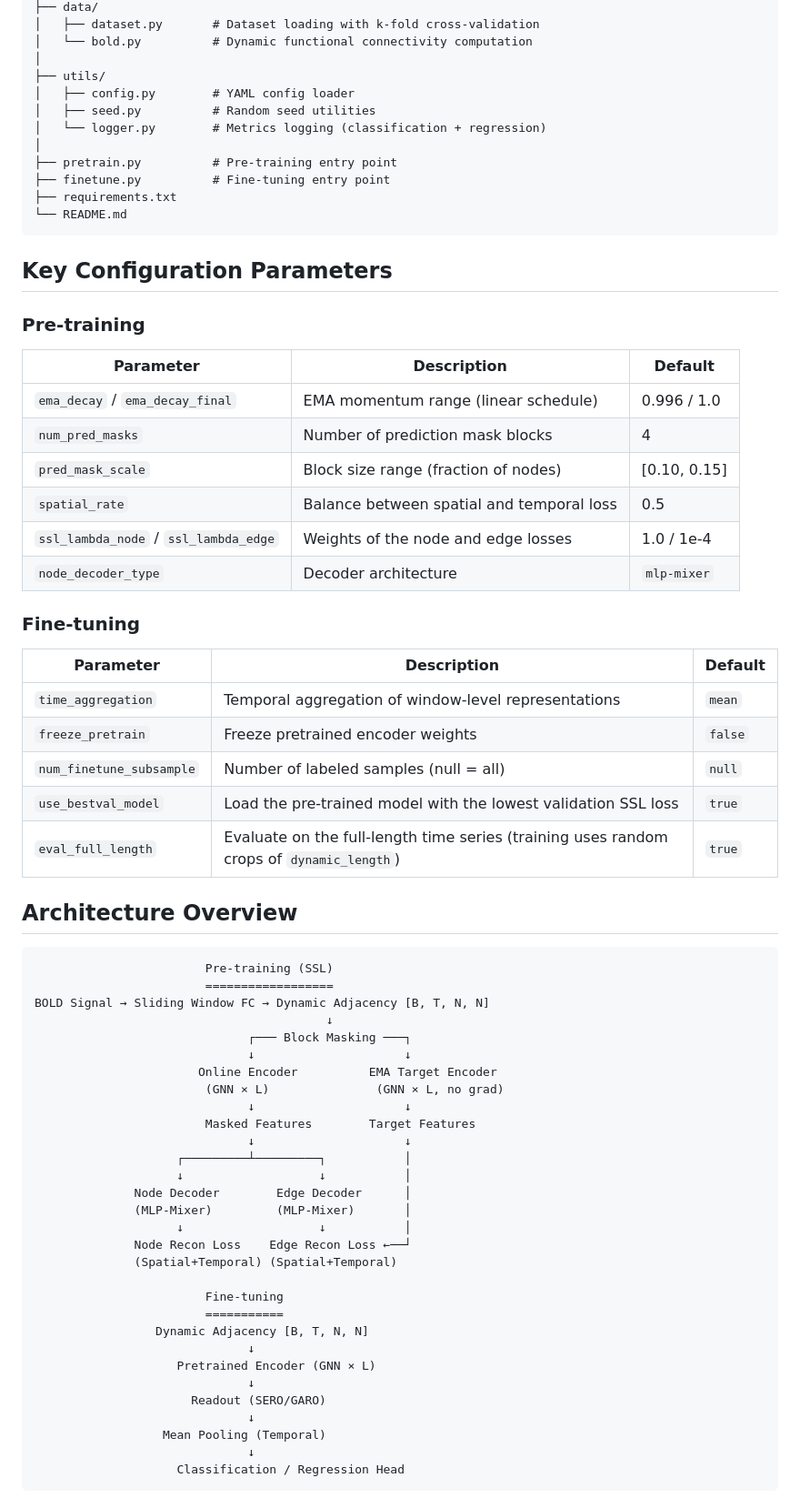
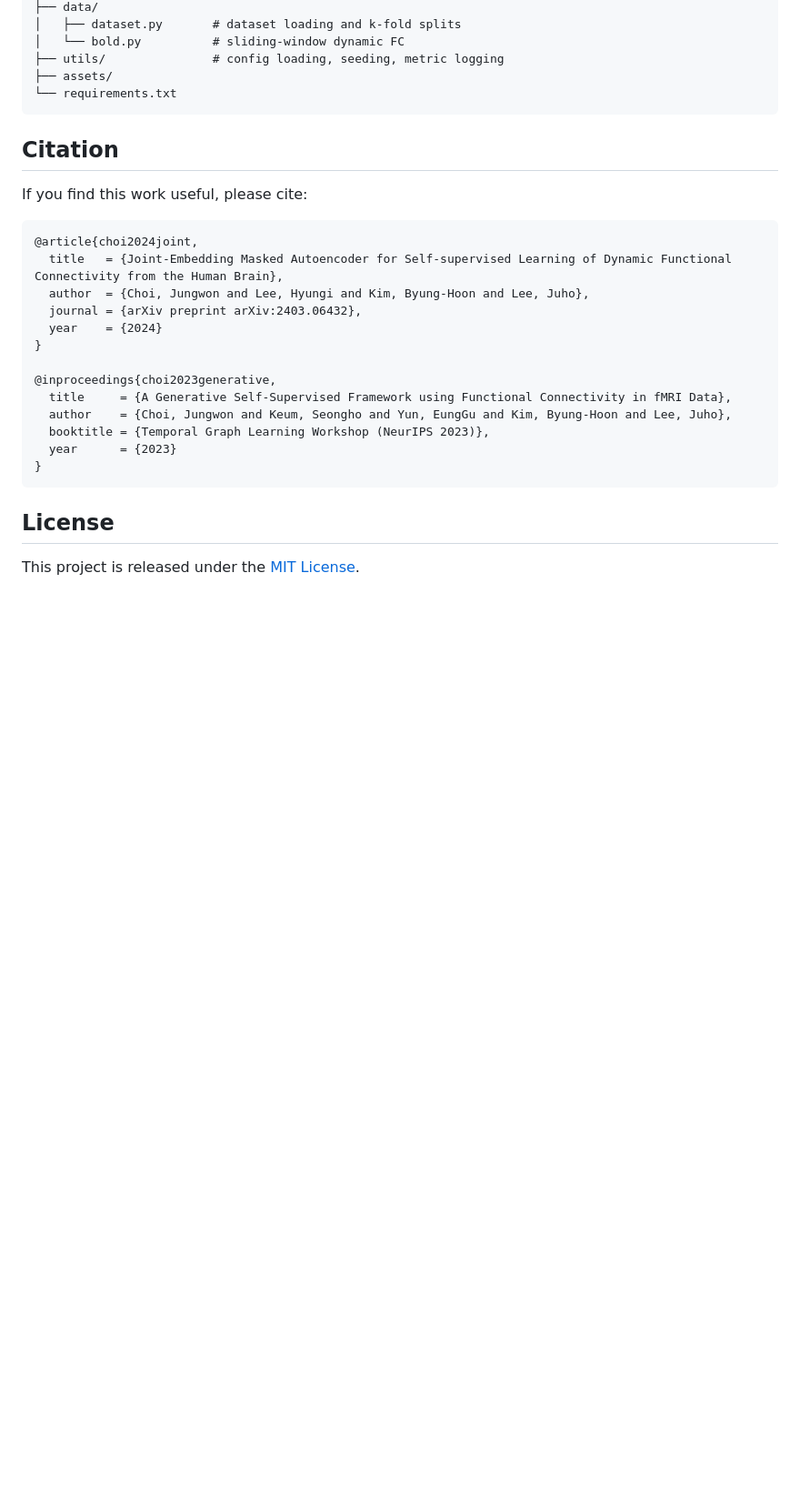
Before and after one commit to jungwon-choi/ST-JEMA, a Markdown page: README.md, the part around one of its changes. Shown at 91% size. Rendered like a GitHub page; blank space fills up the shorter version.

````diff
--- a/README.md
+++ b/README.md
@@ -112,72 +189,31 @@ ST-JEMA/
 ├── data/
-│   ├── dataset.py       # Dataset loading with k-fold cross-validation
-│   └── bold.py          # Dynamic functional connectivity computation
-│
-├── utils/
-│   ├── config.py        # YAML config loader
-│   ├── seed.py          # Random seed utilities
-│   └── logger.py        # Metrics logging (classification + regression)
-│
-├── pretrain.py          # Pre-training entry point
-├── finetune.py          # Fine-tuning entry point
-├── requirements.txt
-└── README.md
+│   ├── dataset.py       # dataset loading and k-fold splits
+│   └── bold.py          # sliding-window dynamic FC
+├── utils/               # config loading, seeding, metric logging
+├── assets/
+└── requirements.txt
 ```
 
-## Key Configuration Parameters
+## Citation
 
-### Pre-training
+If you find this work useful, please cite:
 
-| Parameter | Description | Default |
-|-----------|-------------|---------|
-| `ema_decay` / `ema_decay_final` | EMA momentum range (linear schedule) | 0.996 / 1.0 |
-| `num_pred_masks` | Number of prediction mask blocks | 4 |
-| `pred_mask_scale` | Block size range (fraction of nodes) | [0.10, 0.15] |
-| `spatial_rate` | Balance between spatial and temporal loss | 0.5 |
-| `ssl_lambda_node` / `ssl_lambda_edge` | Weights of the node and edge losses | 1.0 / 1e-4 |
-| `node_decoder_type` | Decoder architecture | `mlp-mixer` |
+```bibtex
+@article{choi2024joint,
+  title   = {Joint-Embedding Masked Autoencoder for Self-supervised Learning of Dynamic Functional Connectivity from the Human Brain},
+  author  = {Choi, Jungwon and Lee, Hyungi and Kim, Byung-Hoon and Lee, Juho},
+  journal = {arXiv preprint arXiv:2403.06432},
+  year    = {2024}
+}
 
-### Fine-tuning
+@inproceedings{choi2023generative,
+  title     = {A Generative Self-Supervised Framework using Functional Connectivity in fMRI Data},
+  author    = {Choi, Jungwon and Keum, Seongho and Yun, EungGu and Kim, Byung-Hoon and Lee, Juho},
+  booktitle = {Temporal Graph Learning Workshop (NeurIPS 2023)},
+  year      = {2023}
+}
+```
 
-| Parameter | Description | Default |
-|-----------|-------------|---------|
-| `time_aggregation` | Temporal aggregation of window-level representations | `mean` |
-| `freeze_pretrain` | Freeze pretrained encoder weights | `false` |
-| `num_finetune_subsample` | Number of labeled samples (null = all) | `null` |
-| `use_bestval_model` | Load the pre-trained model with the lowest validation SSL loss | `true` |
-| `eval_full_length` | Evaluate on the full-length time series (training uses random crops of `dynamic_length`) | `true` |
+## License
 
-## Architecture Overview
-
-```
-                        Pre-training (SSL)
-                        ==================
-BOLD Signal → Sliding Window FC → Dynamic Adjacency [B, T, N, N]
-                                         ↓
-                              ┌─── Block Masking ───┐
-                              ↓                     ↓
-                       Online Encoder          EMA Target Encoder
-                        (GNN × L)               (GNN × L, no grad)
-                              ↓                     ↓
-                        Masked Features        Target Features
-                              ↓                     ↓
-                    ┌─────────┴─────────┐           │
-                    ↓                   ↓           │
-              Node Decoder        Edge Decoder      │
-              (MLP-Mixer)         (MLP-Mixer)       │
-                    ↓                   ↓           │
-              Node Recon Loss    Edge Recon Loss ←──┘
-              (Spatial+Temporal) (Spatial+Temporal)
-
-                        Fine-tuning
-                        ===========
-                 Dynamic Adjacency [B, T, N, N]
-                              ↓
-                    Pretrained Encoder (GNN × L)
-                              ↓
-                      Readout (SERO/GARO)
-                              ↓
-                  Mean Pooling (Temporal)
-                              ↓
-                    Classification / Regression Head
-```
+This project is released under the [MIT License](LICENSE).
````
Also changed, not shown: other parts of README.md (+121 -44 lines), assets/overview.png (added).
